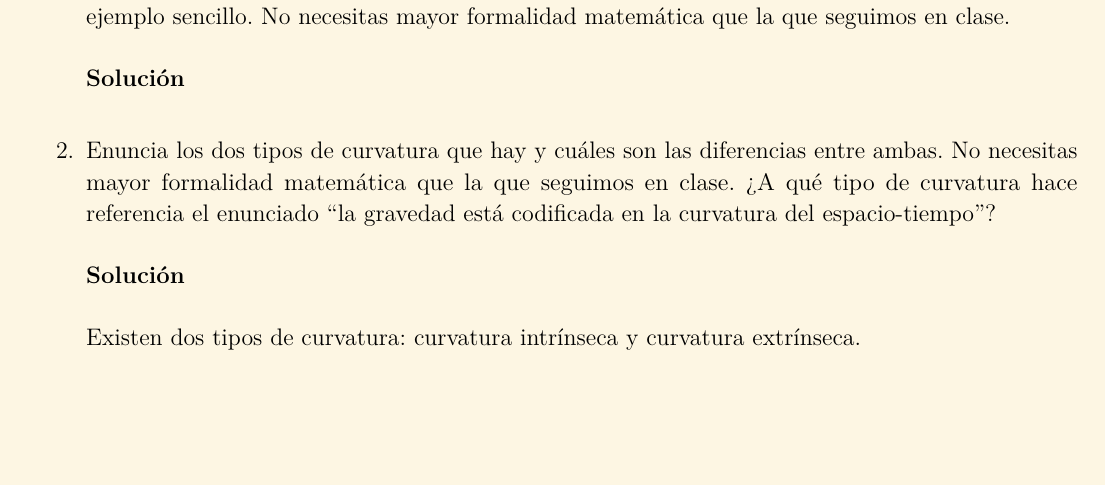
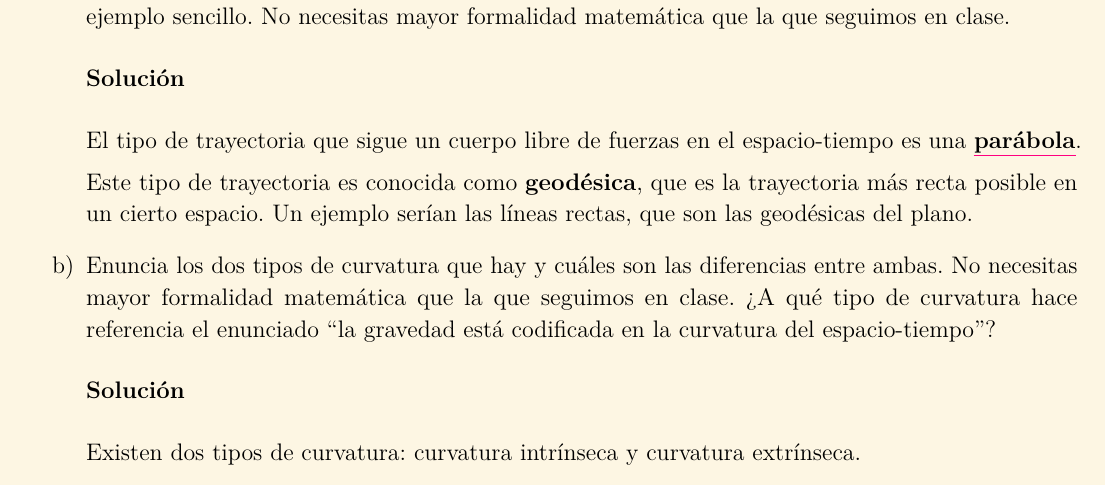
Before and after one commit to MarcosLopezM/Relativity-T4, a LaTeX document (main.tex): part of page 2 of 2, cut so that both start at the same text, the shorter picture padded with empty space. Compiled offline with LuaLaTeX.

Commit message:
Problem 2.a solved

```diff
--- a/main.tex
+++ b/main.tex
@@ -249,7 +249,9 @@
 
             \inlinesol
 
+            El tipo de trayectoria que sigue un cuerpo libre de fuerzas en el espacio-tiempo es una \setulcolor{pinkwave}\ul{\textbf{parábola}}.\par
 
+            Este tipo de trayectoria es conocida como \textbf{geodésica}, que es la trayectoria más recta posible en un cierto espacio. Un ejemplo serían las líneas rectas, que son las geodésicas del plano.
 
             \item Enuncia los dos tipos de curvatura que hay y cuáles son las diferencias entre ambas. No necesitas mayor formalidad matemática que la que seguimos en clase. ¿A qué tipo de curvatura hace referencia el enunciado ``la gravedad está codificada en la curvatura del espacio-tiempo''?
 
```
Also changed, not shown: main.tex (2 more changed lines), 1 other file.
